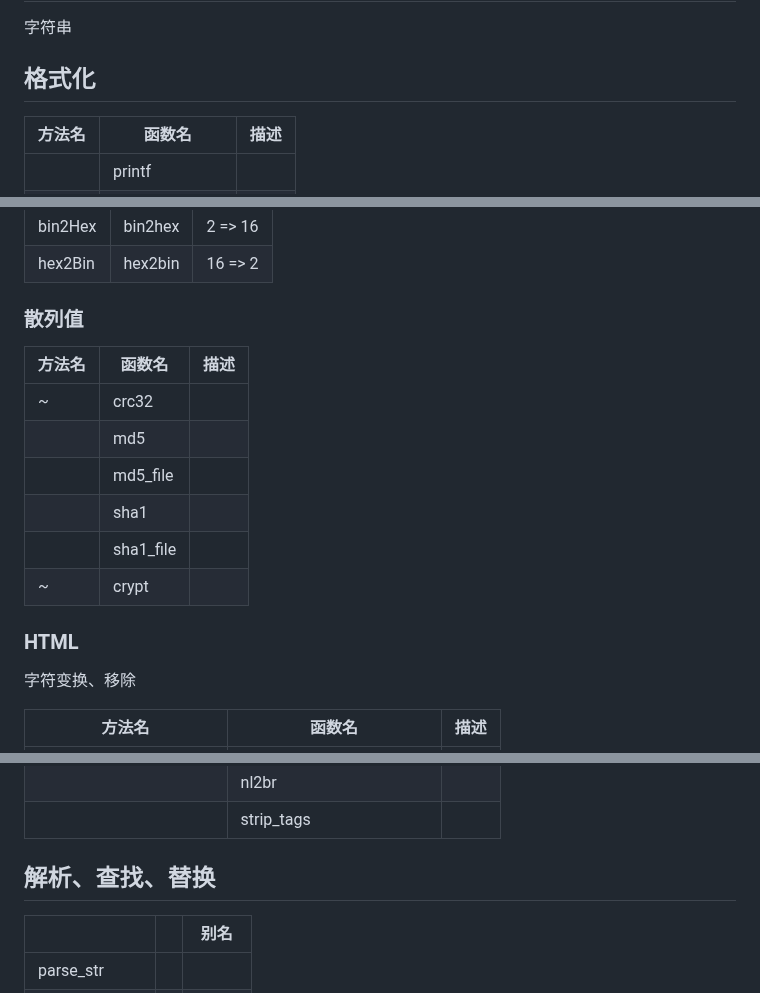
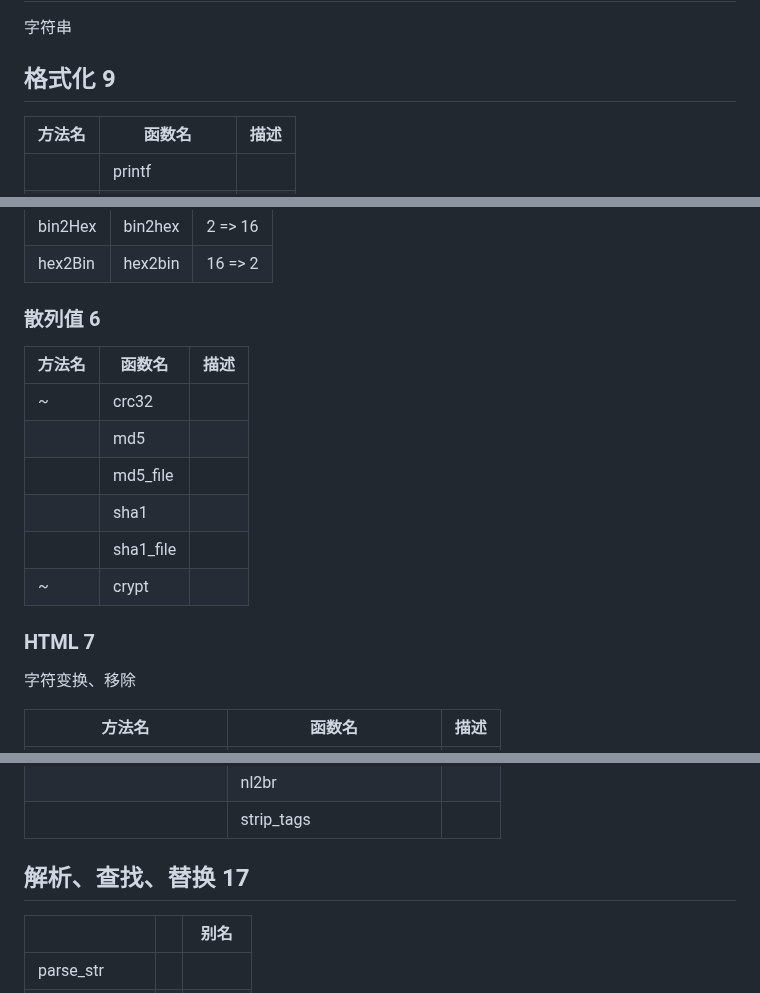
Before and after one commit to wuding/php-ext, a Markdown page: docs/api/Strings.md, 3 parts joined by grey strips. Rendered like a GitHub page.

```diff
--- a/docs/api/Strings.md
+++ b/docs/api/Strings.md
@@ -4,7 +4,7 @@
 
 
 
-## 格式化
+## 格式化 9
 
 | 方法名  | 函数名        | 描述 |
 | ------- | ------------- | ---- |
@@ -102,7 +102,7 @@
 
 
 
-### 散列值
+### 散列值 6
 
 | 方法名 | 函数名    | 描述 |
 | ------ | --------- | ---- |
@@ -115,7 +115,7 @@
 
 
 
-### HTML
+### HTML 7
 
 字符变换、移除
 
@@ -131,7 +131,7 @@
 
 
 
-## 解析、查找、替换
+## 解析、查找、替换 17
 
 |                |      | 别名   |
 | -------------- | ---- | ------ |
```
Also changed, not shown: other parts of docs/api/Strings.md (+10 -10 lines).
